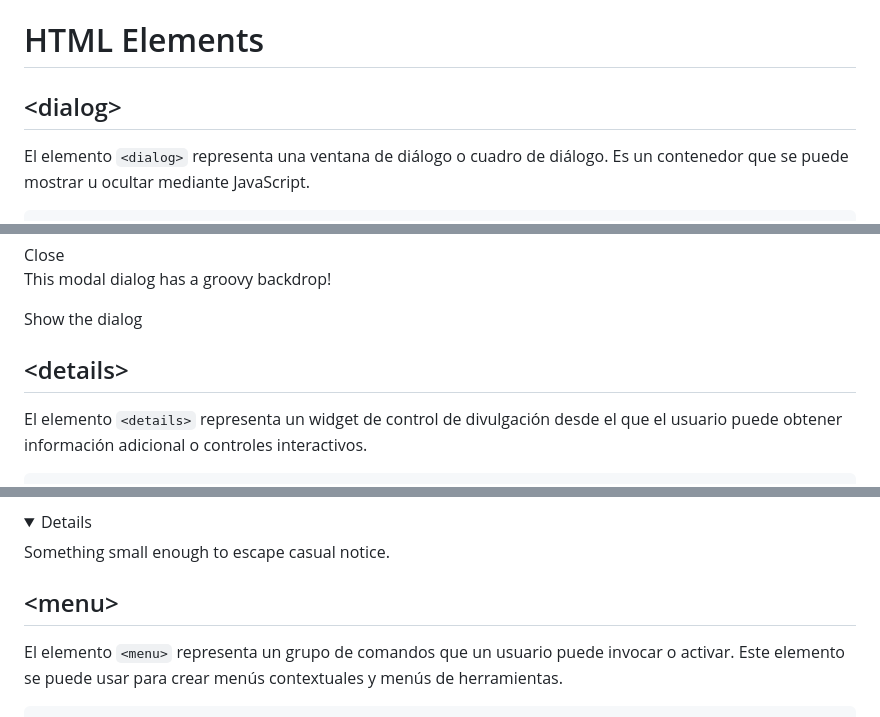
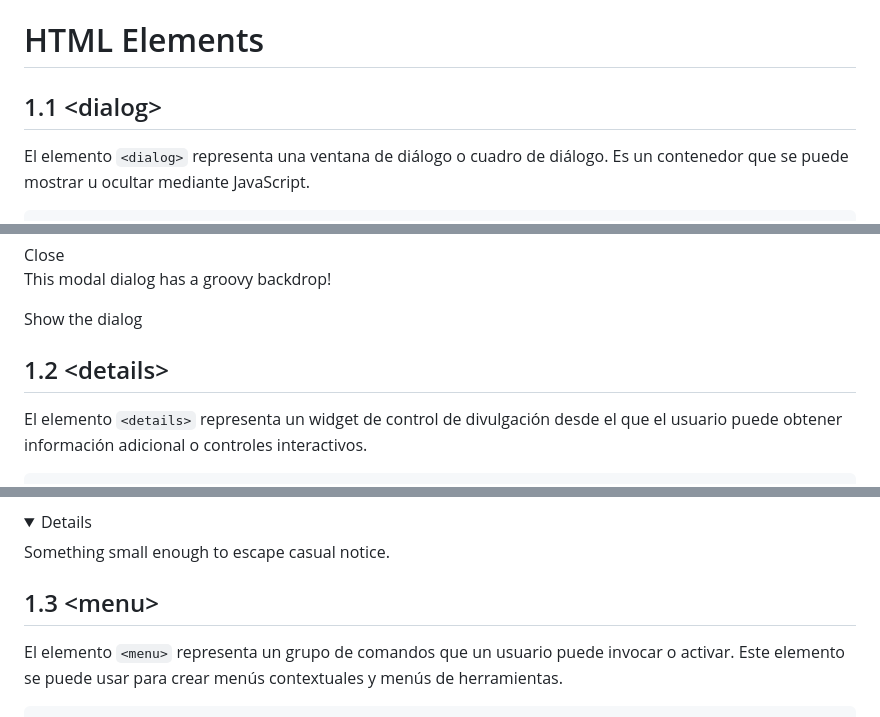
Before and after one commit to robinparadise/desarrollo-interfaces, a Markdown page: 01 - Interfaces/01 - HTML UI.md, 3 parts joined by grey strips. Rendered like a GitHub page; folded sections open.

Commit message:
update Interfaces

```diff
--- a/01 - Interfaces/01 - HTML UI.md
+++ b/01 - Interfaces/01 - HTML UI.md
@@ -1,6 +1,6 @@
 # HTML Elements
 
-## \<dialog\>
+## 1.1 \<dialog\>
 
 El elemento `<dialog>` representa una ventana de diálogo o cuadro de diálogo. Es un contenedor que se puede mostrar u ocultar mediante JavaScript.
 
@@ -23,7 +23,7 @@ El elemento `<dialog>` representa una ventana de diálogo o cuadro de diálogo.
   Show the dialog
 </button>
 
-## \<details\>
+## 1.2 \<details\>
 
 El elemento `<details>` representa un widget de control de divulgación desde el que el usuario puede obtener información adicional o controles interactivos.
 
@@ -85,7 +85,7 @@ El elemento `<details>` representa un widget de control de divulgación desde el
   Something small enough to escape casual notice.
 </details>
 
-## \<menu\>
+## 1.3 \<menu\>
 
 El elemento `<menu>` representa un grupo de comandos que un usuario puede invocar o activar. Este elemento se puede usar para crear menús contextuales y menús de herramientas.
 
```
Also changed, not shown: other parts of 01 - Interfaces/01 - HTML UI.md (+1 -1 lines), 01 - Interfaces/01.1 - dialog.md (added, +147 -0 lines), 01 - Interfaces/01.4 - Menús.md (added, +167 -0 lines).
